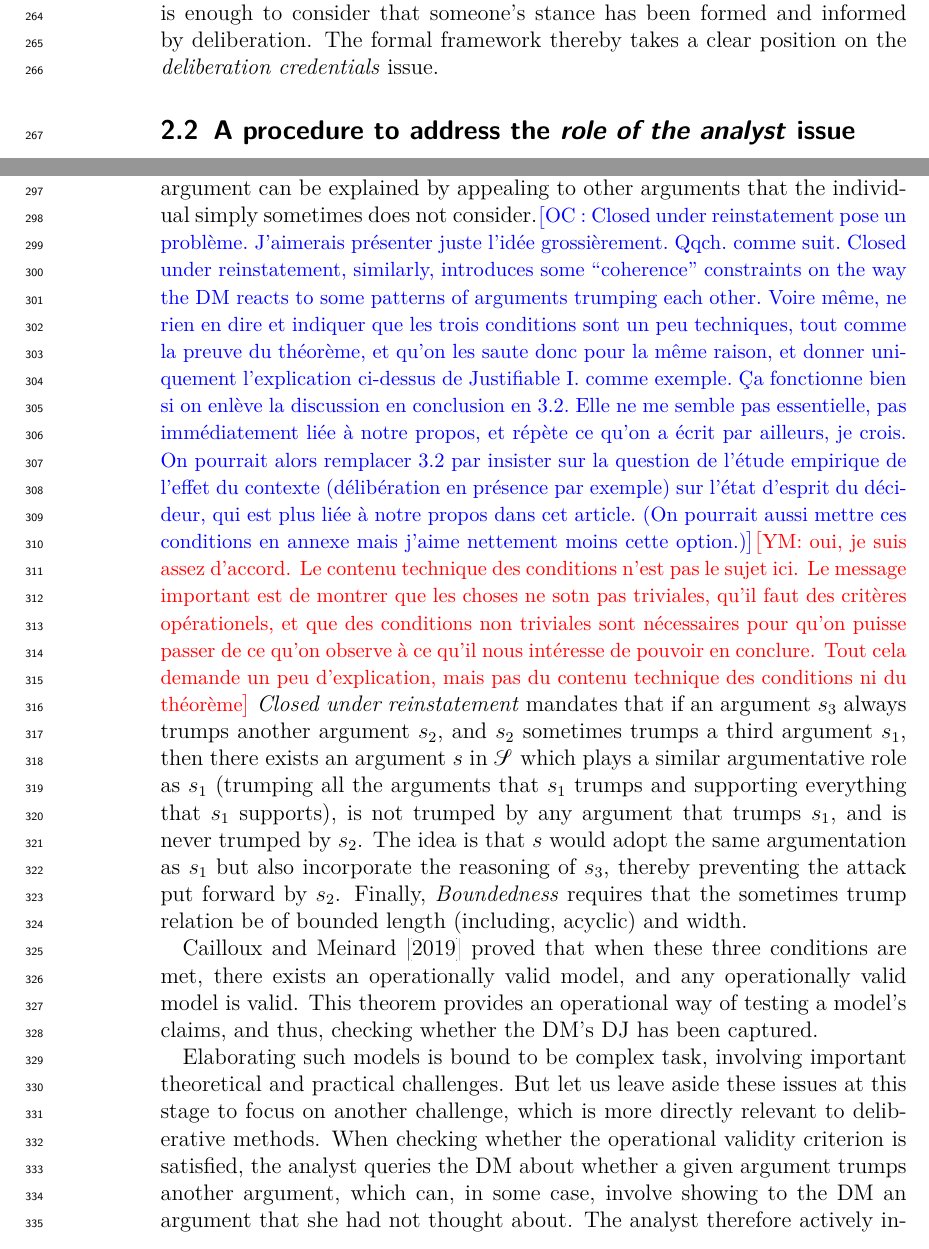
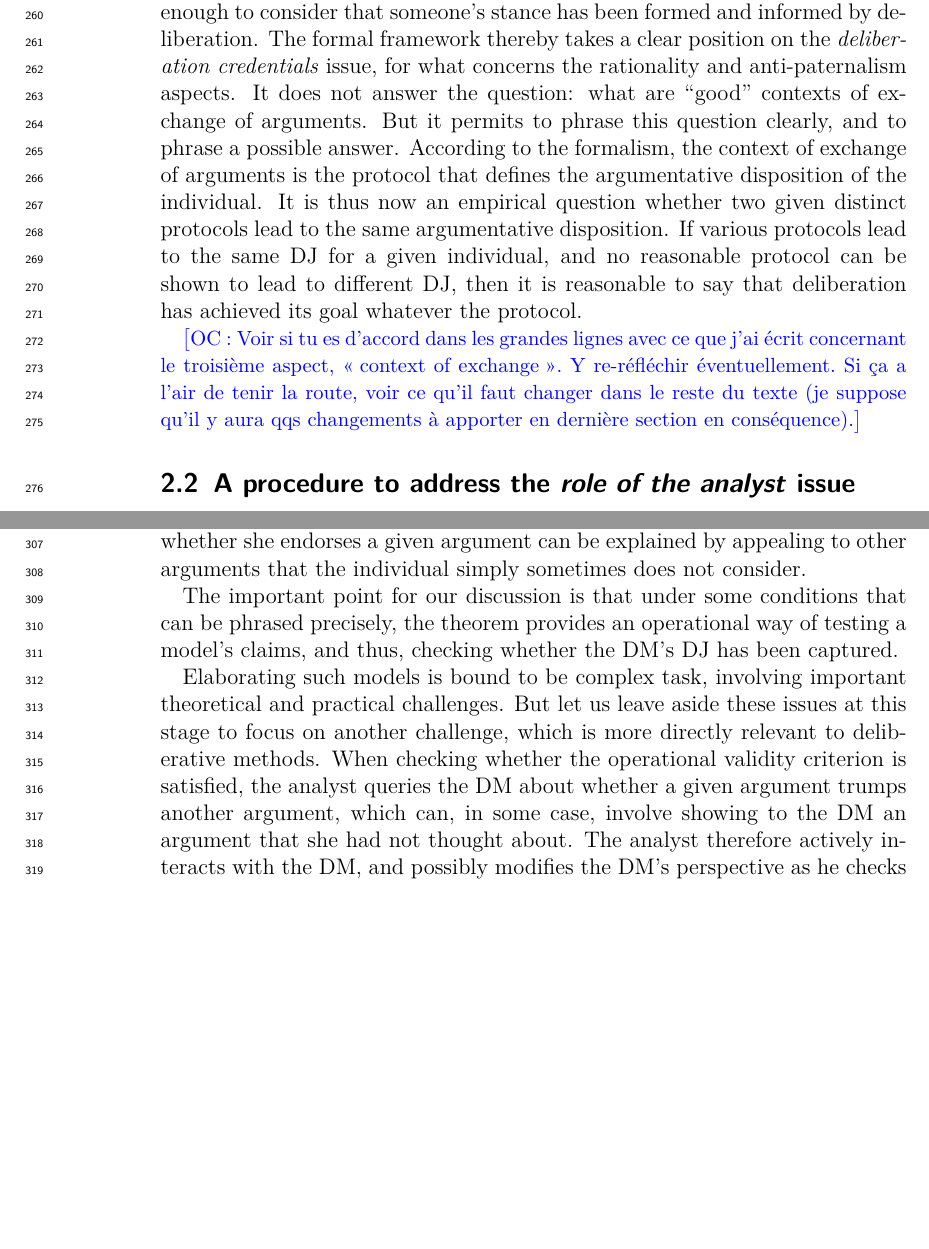
Before and after one commit to oliviercailloux/deliberation-environmental, a LaTeX paper (delibenv.tex): two parts of pages 8 and 9 of 18, joined at a grey line, cut so that both start at the same text, the shorter picture padded with empty space. Compiled offline with pdfLaTeX; a LaTeX package or settings file that is missing is left out.

Commit message:
A third aspect to deliberation: context of exchange of arguments

```diff
--- a/delibenv.tex
+++ b/delibenv.tex
@@ -156,7 +156,9 @@ Importantly, the postulated protocol tolerates changes of mind of the \ac{DM}, a
 The concepts defined so far permit to define \emph{decisive} arguments, which in turn permit to define the \ac{DJ} of the \ac{DM}. An argument is decisive if the \ac{DM} never considers that any argument trumps it. Then, the \ac{DJ} of the \ac{DM} is simply the set of propositions in the topic that are supported by decisive arguments.
 Those propositions are called acceptable. This definition echoes \possessivecite{rawls_political_2005} emphasis on the requirement of \emph{acceptability} by reasonable citizens.
 
-This series of definitions determines precisely when exposure to arguments is enough to consider that someone’s stance has been formed and informed by deliberation. The formal framework thereby takes a clear position on the \emph{deliberation credentials} issue.
+This series of definitions determines precisely when exposure to arguments is enough to consider that someone’s stance has been formed and informed by deliberation. The formal framework thereby takes a clear position on the \emph{deliberation credentials} issue, for what concerns the rationality and anti-paternalism aspects. It does not answer the question: what are “good” contexts of exchange of arguments. But it permits to phrase this question clearly, and to phrase a possible answer. According to the formalism, the context of exchange of arguments is the protocol that defines the argumentative disposition of the individual. It is thus now an empirical question whether two given distinct protocols lead to the same argumentative disposition. If various protocols lead to the same \ac{DJ} for a given individual, and no reasonable protocol can be shown to lead to different \ac{DJ}, then it is reasonable to say that deliberation has achieved its goal whatever the protocol.
+
+\commentOCf{Voir si tu es d’accord dans les grandes lignes avec ce que j’ai écrit concernant le troisième aspect, \og{}context of exchange\fg{}. Y re-réfléchir éventuellement. Si ça a l’air de tenir la route, voir ce qu’il faut changer dans le reste du texte (je suppose qu’il y aura qqs changements à apporter en dernière section en conséquence).}
 
 \subsection{A procedure to address the \emph{role of the analyst} issue}
 Addressing the \emph{role of the analyst} issue, and clarifying thereby how to determine if deliberation has reached its aim in practice,  require explicitly defining a procedure to be performed by the analyst who wants to capture deliberated stances. \possessivecite{cailloux_formal_2019} framework outlines such a procedure, which consists in a process of testing \emph{models} of \acp{DJ}.
@@ -168,15 +170,9 @@ One cannot do that by querying \thedm’s \ac{DJ} directly, since \thedm{} ignor
 The operational validity criterion is that, whenever an argument can be found to convince \thedm{} that he does not endorse the model’s claim, the model should be able to produce a counter-argument that \thedm{} will agree sometimes trumps this argument.
 Most interestingly, this criterion is based on observable data alone and can thus be tested.
 
-\Citet{cailloux_formal_2019} also prove that, if a series of conditions are fulfilled, an operationally valid model is valid. (The proof being technical, we cannot summarize it here, but refer the interested reader to that article.)
+\Citet{cailloux_formal_2019} also prove that, if a series of conditions are fulfilled, an operationally valid model is valid. The three conditions linking operational validity to validity are \emph{Justifiable instability}; \emph{Closed under reinstatement}; and \emph{Boundedness}. The precise statement of these conditions and the proof being technical, we cannot summarize them here, but refer the interested reader to that article. To give the flavor of these conditions, let us mention that \emph{Justifiable instability} mandates that \thedm’s vagaries about whether she endorses a given argument can be explained by appealing to other arguments that the individual simply sometimes does not consider.%: when both $\ar'$ sometimes trumps $\ar$ and $\ar'$ sometimes does not trump $\ar$, it holds that some argument $\ar''$ sometimes trumps $\ar'$.
 
-The three conditions linking operational validity to validity are \emph{Justifiable instability}; \emph{Closed under reinstatement}; and \emph{Boundedness}. \emph{Justifiable instability} mandates that \thedm’s vagaries about whether she endorses a given argument can be explained by appealing to other arguments that the individual simply sometimes does not consider.%: when both $\ar'$ sometimes trumps $\ar$ and $\ar'$ sometimes does not trump $\ar$, it holds that some argument $\ar''$ sometimes trumps $\ar'$.
-\commentOCf{Closed under reinstatement pose un problème. J’aimerais présenter juste l’idée grossièrement. Qqch. comme suit. Closed under reinstatement, similarly, introduces some “coherence” constraints on the way the \ac{DM} reacts to some patterns of arguments trumping each other. Voire même, ne rien en dire et indiquer que les trois conditions sont un peu techniques, tout comme la preuve du théorème, et qu’on les saute donc pour la même raison, et donner uniquement l’explication ci-dessus de Justifiable I. comme exemple. Ça fonctionne bien si on enlève la discussion en conclusion en 3.2. Elle ne me semble pas essentielle, pas immédiatement liée à notre propos, et répète ce qu’on a écrit par ailleurs, je crois. On pourrait alors remplacer 3.2 par insister sur la question de l’étude empirique de l’effet du contexte (délibération en présence par exemple) sur l’état d’esprit du décideur, qui est plus liée à notre propos dans cet article. (On pourrait aussi mettre ces conditions en annexe mais j’aime nettement moins cette option.)}\commentYM{oui, je suis assez d'accord. Le contenu technique des conditions n'est pas le sujet ici. Le message important est de montrer que les choses ne sotn pas triviales, qu'il faut des critères opérationels, et que des conditions non triviales sont nécessaires pour qu'on puisse passer de ce qu'on observe à ce qu'il nous intéresse de pouvoir en conclure. Tout cela demande un peu d'explication, mais pas du contenu technique des conditions ni du théorème}
-\emph{Closed under reinstatement} mandates that if an argument $\ar_3$ always trumps another argument $\ar_2$, and $\ar_2$ sometimes trumps a third argument $\ar_1$, then there exists an argument $\ar$ in $\allargs$ which plays a similar argumentative role as $\ar_1$ (trumping all the arguments that $\ar_1$ trumps and supporting everything that $\ar_1$ supports), is not trumped by any argument that trumps $\ar_1$, and is never trumped by $\ar_2$. The idea is that $\ar$ would adopt the same argumentation as $\ar_1$ but also incorporate the reasoning of $\ar_3$, thereby preventing the attack put forward by $\ar_2$.
-Finally, \emph{Boundedness} requires that the sometimes trump relation be of bounded length (including, acyclic) and width.
-
-\Citet{cailloux_formal_2019} proved that when these three conditions are met, there exists an operationally valid model, and any operationally valid model is valid.
-This theorem provides an operational way of testing a model’s claims, and thus, checking whether \thedm’s \ac{DJ} has been captured.
+The important point for our discussion is that under some conditions that can be phrased precisely, the theorem provides an operational way of testing a model’s claims, and thus, checking whether \thedm’s \ac{DJ} has been captured.
 %\begin{example}[cont.]
 %	Assume that \thedm{} declares that $\ar_1$ indeed supports $\prop_1$. Also, according to \thedm’s declaration, $\ar_2$ sometimes trumps $\ar_1$. In such a case, deciding about the operational validity of the model requires to test the answer from the model to $\ar_2$, that is, $\ar_3$. The model will be operationally valid (concerning its claim that $\prop_1$ belongs to \thedm’s \ac{DJ}) if $\ar_3$ sometimes trumps $\ar_2$ and $\ar_4$ and $\ar_5$ sometimes do not trump $\ar_1$.
 %\end{example}
```
Also changed, not shown: delibenv.tex (12 more changed lines).
